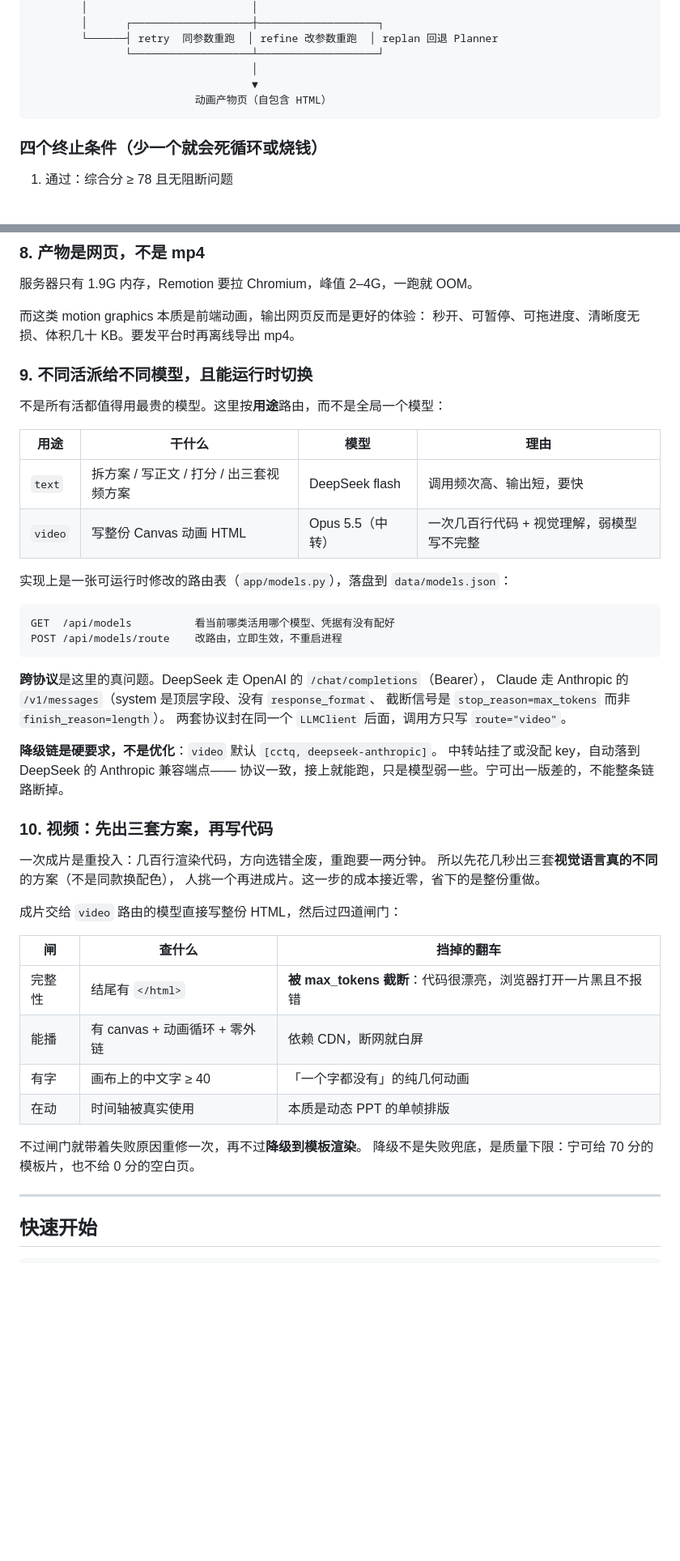
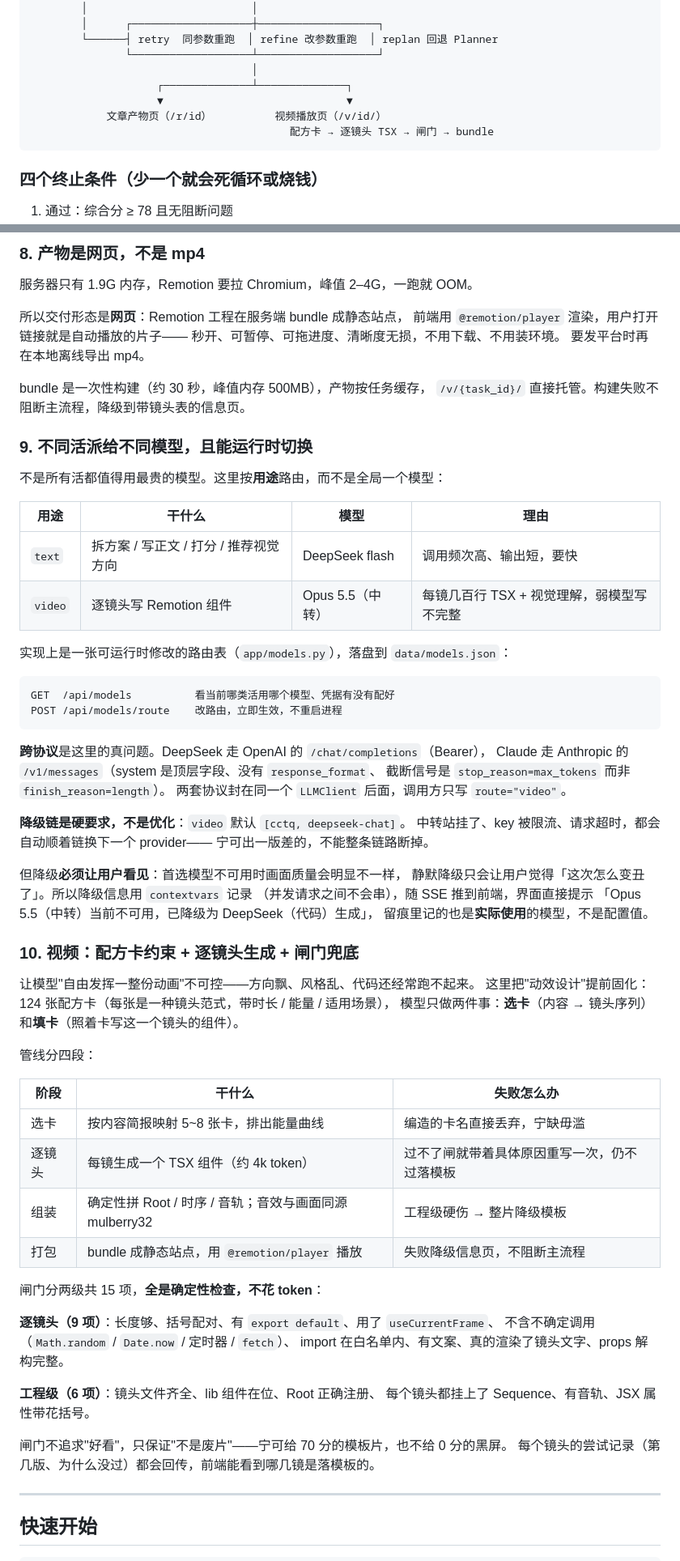
Before and after one commit to liangXianY/Refract, a Markdown page: README.md, 2 parts joined by grey strips. Shown at 81% size. Rendered like a GitHub page; blank space fills up the shorter version.

````diff
--- a/README.md
+++ b/README.md
@@ -43,8 +62,10 @@
         └──────┤ retry  同参数重跑  │ refine 改参数重跑  │ replan 回退 Planner
                └───────────────────┴───────────────────┘
                                    │
-                                   ▼
-                          动画产物页（自包含 HTML）
+                    ┌──────────────┴──────────────┐
+                    ▼                             ▼
+            文章产物页（/r/id）          视频播放页（/v/id/）
+                                         配方卡 → 逐镜头 TSX → 闸门 → bundle
 ```
 
 ### 四个终止条件（少一个就会死循环或烧钱）
@@ -123,8 +144,13 @@ return "pass"
 
 服务器只有 1.9G 内存，Remotion 要拉 Chromium，峰值 2–4G，一跑就 OOM。
 
-而这类 motion graphics 本质是前端动画，输出网页反而是更好的体验：
-秒开、可暂停、可拖进度、清晰度无损、体积几十 KB。要发平台时再离线导出 mp4。
+所以交付形态是**网页**：Remotion 工程在服务端 bundle 成静态站点，
+前端用 `@remotion/player` 渲染，用户打开链接就是自动播放的片子——
+秒开、可暂停、可拖进度、清晰度无损，不用下载、不用装环境。
+要发平台时再在本地离线导出 mp4。
+
+bundle 是一次性构建（约 30 秒，峰值内存 500MB），产物按任务缓存，
+`/v/{task_id}/` 直接托管。构建失败不阻断主流程，降级到带镜头表的信息页。
 
 ### 9. 不同活派给不同模型，且能运行时切换
 
@@ -132,8 +158,8 @@ return "pass"
 
 | 用途 | 干什么 | 模型 | 理由 |
 |---|---|---|---|
-| `text` | 拆方案 / 写正文 / 打分 / 出三套视频方案 | DeepSeek flash | 调用频次高、输出短，要快 |
-| `video` | 写整份 Canvas 动画 HTML | Opus 5.5（中转） | 一次几百行代码 + 视觉理解，弱模型写不完整 |
+| `text` | 拆方案 / 写正文 / 打分 / 推荐视觉方向 | DeepSeek flash | 调用频次高、输出短，要快 |
+| `video` | 逐镜头写 Remotion 组件 | Opus 5.5（中转） | 每镜几百行 TSX + 视觉理解，弱模型写不完整 |
 
 实现上是一张可运行时修改的路由表（`app/models.py`），落盘到 `data/models.json`：
 
@@ -147,27 +173,42 @@ Claude 走 Anthropic 的 `/v1/messages`（system 是顶层字段、没有 `respo
 截断信号是 `stop_reason=max_tokens` 而非 `finish_reason=length`）。
 两套协议封在同一个 `LLMClient` 后面，调用方只写 `route="video"`。
 
-**降级链是硬要求，不是优化**：`video` 默认 `[cctq, deepseek-anthropic]`。
-中转站挂了或没配 key，自动落到 DeepSeek 的 Anthropic 兼容端点——
-协议一致，接上就能跑，只是模型弱一些。宁可出一版差的，不能整条链路断掉。
+**降级链是硬要求，不是优化**：`video` 默认 `[cctq, deepseek-chat]`。
+中转站挂了、key 被限流、请求超时，都会自动顺着链换下一个 provider——
+宁可出一版差的，不能整条链路断掉。
 
-### 10. 视频：先出三套方案，再写代码
+但降级**必须让用户看见**：首选模型不可用时画面质量会明显不一样，
+静默降级只会让用户觉得「这次怎么变丑了」。所以降级信息用 `contextvars` 记录
+（并发请求之间不会串），随 SSE 推到前端，界面直接提示
+「Opus 5.5（中转）当前不可用，已降级为 DeepSeek（代码）生成」，
+留痕里记的也是**实际使用**的模型，不是配置值。
 
-一次成片是重投入：几百行渲染代码，方向选错全废，重跑要一两分钟。
-所以先花几秒出三套**视觉语言真的不同**的方案（不是同款换配色），
-人挑一个再进成片。这一步的成本接近零，省下的是整份重做。
+### 10. 视频：配方卡约束 + 逐镜头生成 + 闸门兜底
 
-成片交给 `video` 路由的模型直接写整份 HTML，然后过四道闸门：
+让模型"自由发挥一整份动画"不可控——方向飘、风格乱、代码还经常跑不起来。
+这里把"动效设计"提前固化：124 张配方卡（每张是一种镜头范式，带时长 / 能量 / 适用场景），
+模型只做两件事：**选卡**（内容 → 镜头序列）和**填卡**（照着卡写这一个镜头的组件）。
 
-| 闸 | 查什么 | 挡掉的翻车 |
+管线分四段：
+
+| 阶段 | 干什么 | 失败怎么办 |
 |---|---|---|
-| 完整性 | 结尾有 `</html>` | **被 max_tokens 截断**：代码很漂亮，浏览器打开一片黑且不报错 |
-| 能播 | 有 canvas + 动画循环 + 零外链 | 依赖 CDN，断网就白屏 |
-| 有字 | 画布上的中文字 ≥ 40 | 「一个字都没有」的纯几何动画 |
-| 在动 | 时间轴被真实使用 | 本质是动态 PPT 的单帧排版 |
+| 选卡 | 按内容简报映射 5~8 张卡，排出能量曲线 | 编造的卡名直接丢弃，宁缺毋滥 |
+| 逐镜头 | 每镜生成一个 TSX 组件（约 4k token） | 过不了闸就带着具体原因重写一次，仍不过落模板 |
+| 组装 | 确定性拼 Root / 时序 / 音轨；音效与画面同源 mulberry32 | 工程级硬伤 → 整片降级模板 |
+| 打包 | bundle 成静态站点，用 `@remotion/player` 播放 | 失败降级信息页，不阻断主流程 |
 
-不过闸门就带着失败原因重修一次，再不过**降级到模板渲染**。
-降级不是失败兜底，是质量下限：宁可给 70 分的模板片，也不给 0 分的空白页。
+闸门分两级共 15 项，**全是确定性检查，不花 token**：
+
+**逐镜头（9 项）**：长度够、括号配对、有 `export default`、用了 `useCurrentFrame`、
+不含不确定调用（`Math.random` / `Date.now` / 定时器 / `fetch`）、
+import 在白名单内、有文案、真的渲染了镜头文字、props 解构完整。
+
+**工程级（6 项）**：镜头文件齐全、lib 组件在位、Root 正确注册、
+每个镜头都挂上了 Sequence、有音轨、JSX 属性带花括号。
+
+闸门不追求"好看"，只保证"不是废片"——宁可给 70 分的模板片，也不给 0 分的黑屏。
+每个镜头的尝试记录（第几版、为什么没过）都会回传，前端能看到哪几镜是落模板的。
 
 
 ---
````
Also changed, not shown: other parts of README.md (+51 -13 lines), 交接文档.md (deleted, +0 -203 lines), 后端接口文档.md (deleted, +0 -371 lines), docs/screenshots/01-home.png (added), docs/screenshots/02-chat.png (added), docs/screenshots/03-article.png (added), docs/screenshots/04-video.png (added), 1 other file.
